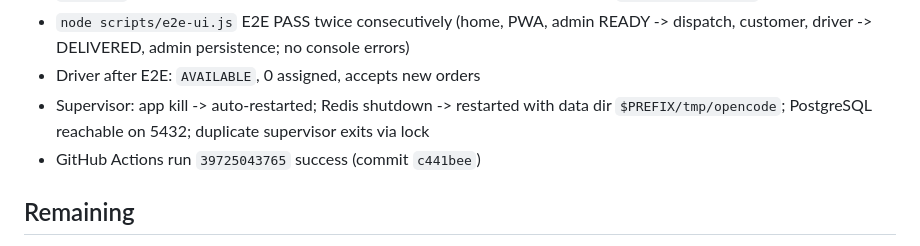
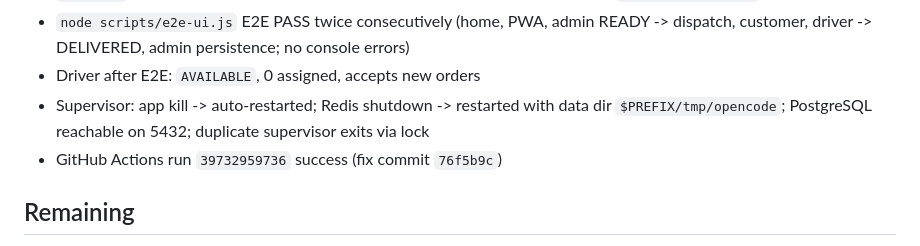
Before and after one commit to nuzing002-cloud/fast-order-dispatch, a Markdown page: STATUS.md, the part around the change. Drawn GitHub-style.

```diff
--- a/STATUS.md
+++ b/STATUS.md
@@ -34,7 +34,7 @@ Updated: 2026-10-22 (Asia/Bangkok)
 - `node scripts/e2e-ui.js` E2E PASS twice consecutively (home, PWA, admin READY -> dispatch, customer, driver -> DELIVERED, admin persistence; no console errors)
 - Driver after E2E: `AVAILABLE`, 0 assigned, accepts new orders
 - Supervisor: app kill -> auto-restarted; Redis shutdown -> restarted with data dir `$PREFIX/tmp/opencode`; PostgreSQL reachable on 5432; duplicate supervisor exits via lock
-- GitHub Actions run `39725043765` success (commit `c441bee`)
+- GitHub Actions run `39732959736` success (fix commit `76f5b9c`)
 
 ## Remaining
 
```
Also changed, not shown: PROJECT_STATE.md (+2 -2 lines).
